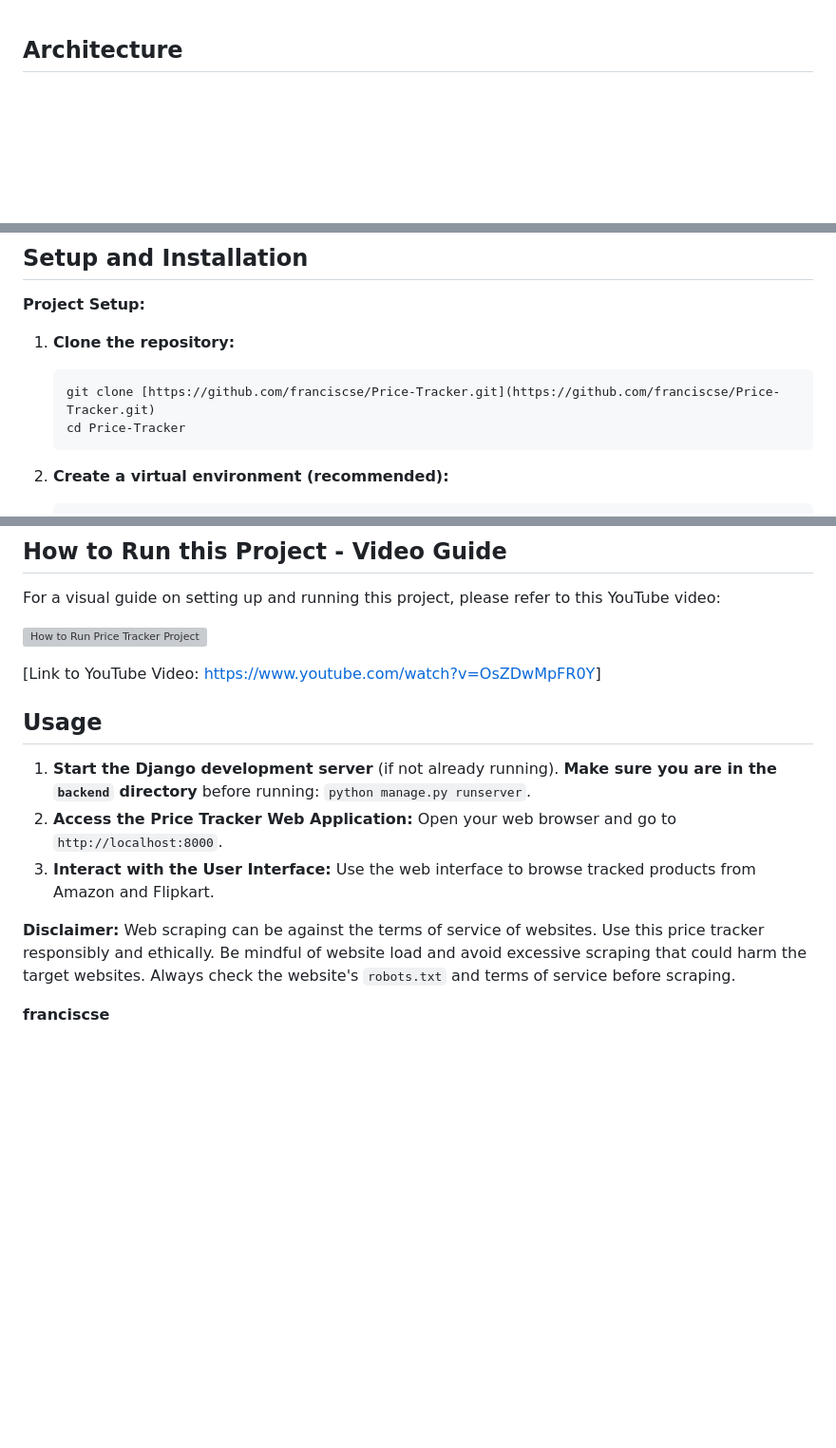
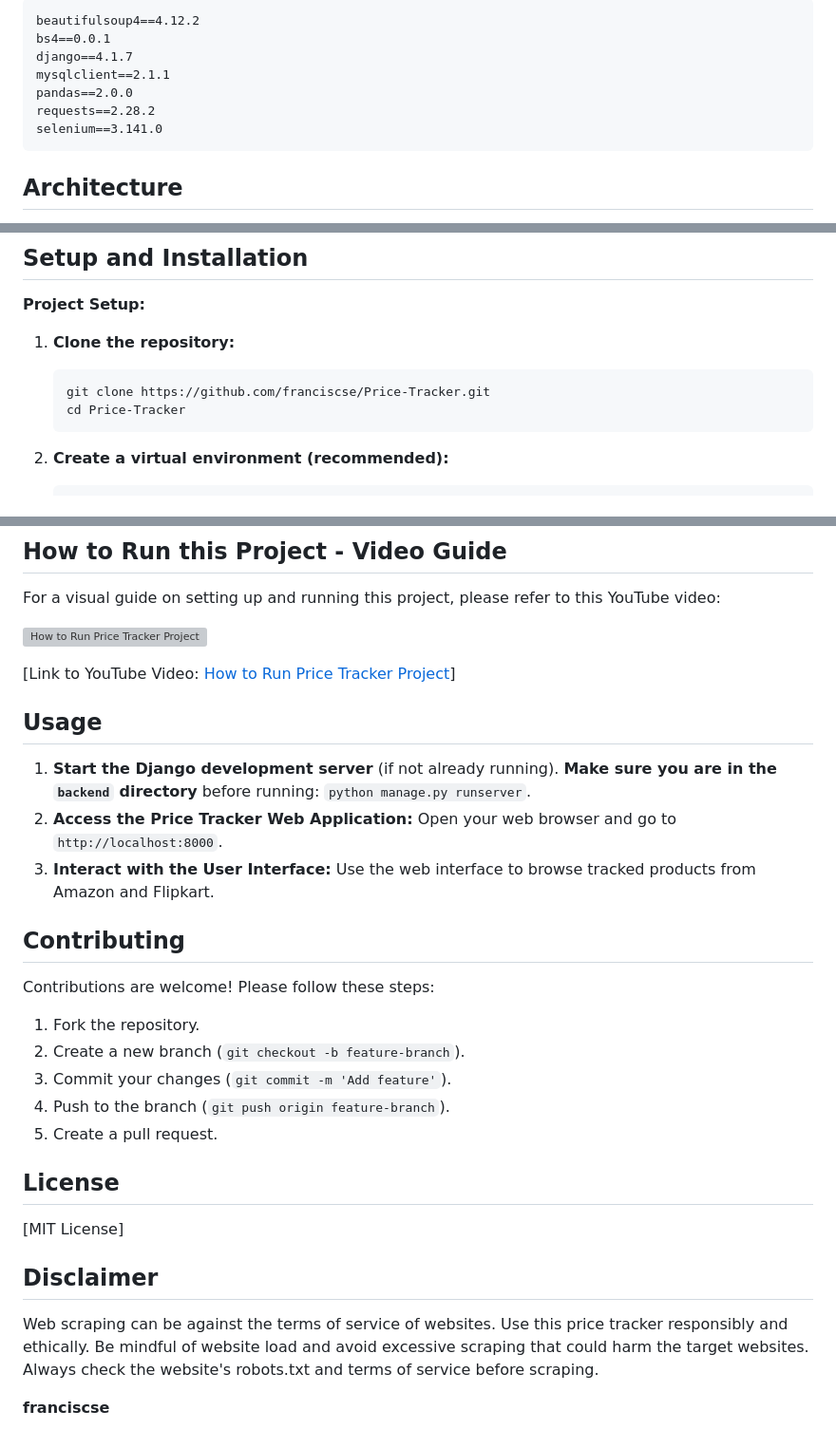
Before and after one commit to franciscse/Price-Tracker, a Markdown page: README.md, 3 parts joined by grey strips. Shown at 95% size. Rendered like a GitHub page; blank space fills up the shorter version; grey boxes are pictures that could not be loaded.

````diff
--- a/README.md
+++ b/README.md
@@ -1,3 +63,13 @@
+```
+beautifulsoup4==4.12.2
+bs4==0.0.1
+django==4.1.7
+mysqlclient==2.1.1
+pandas==2.0.0
+requests==2.28.2
+selenium==3.141.0
+```
+
 ## Architecture
 
 This project is structured as a Django web application. While the code might contain separate "frontend" and "backend" folders, for running the project as a single application with Django templates, you should focus on the **"backend"** directory which contains the core Django project settings and `manage.py` file used to run the development server.
@@ -17,7 +89,7 @@ The architecture is essentially monolithic for a template-driven Django applicat
 1.  **Clone the repository:**
 
     ```bash
-    git clone [https://github.com/franciscse/Price-Tracker.git](https://github.com/franciscse/Price-Tracker.git)
+    git clone https://github.com/franciscse/Price-Tracker.git
     cd Price-Tracker
     ```
 
@@ -99,7 +171,7 @@ For a visual guide on setting up and running this project, please refer to this
 
 [![How to Run Price Tracker Project](about:sanitized)](https://www.youtube.com/watch?v=OsZDwMpFR0Y)
 
-[Link to YouTube Video: [https://www.youtube.com/watch?v=OsZDwMpFR0Y](https://www.youtube.com/watch?v=OsZDwMpFR0Y)]
+[Link to YouTube Video: [How to Run Price Tracker Project](https://www.youtube.com/watch?v=OsZDwMpFR0Y)]
 
 ## Usage
 
@@ -109,6 +181,22 @@ For a visual guide on setting up and running this project, please refer to this
 
 
 
-**Disclaimer:** Web scraping can be against the terms of service of websites. Use this price tracker responsibly and ethically. Be mindful of website load and avoid excessive scraping that could harm the target websites. Always check the website's `robots.txt` and terms of service before scraping.
+## Contributing
+
+Contributions are welcome! Please follow these steps:
+
+1. Fork the repository.
+2. Create a new branch (`git checkout -b feature-branch`).
+3. Commit your changes (`git commit -m 'Add feature'`).
+4. Push to the branch (`git push origin feature-branch`).
+5. Create a pull request.
+
+## License
+
+[MIT License]
+
+## Disclaimer
+
+Web scraping can be against the terms of service of websites. Use this price tracker responsibly and ethically. Be mindful of website load and avoid excessive scraping that could harm the target websites. Always check the website's robots.txt and terms of service before scraping.
 
 **franciscse**
````
Also changed, not shown: other parts of README.md (+63 -1 lines).
